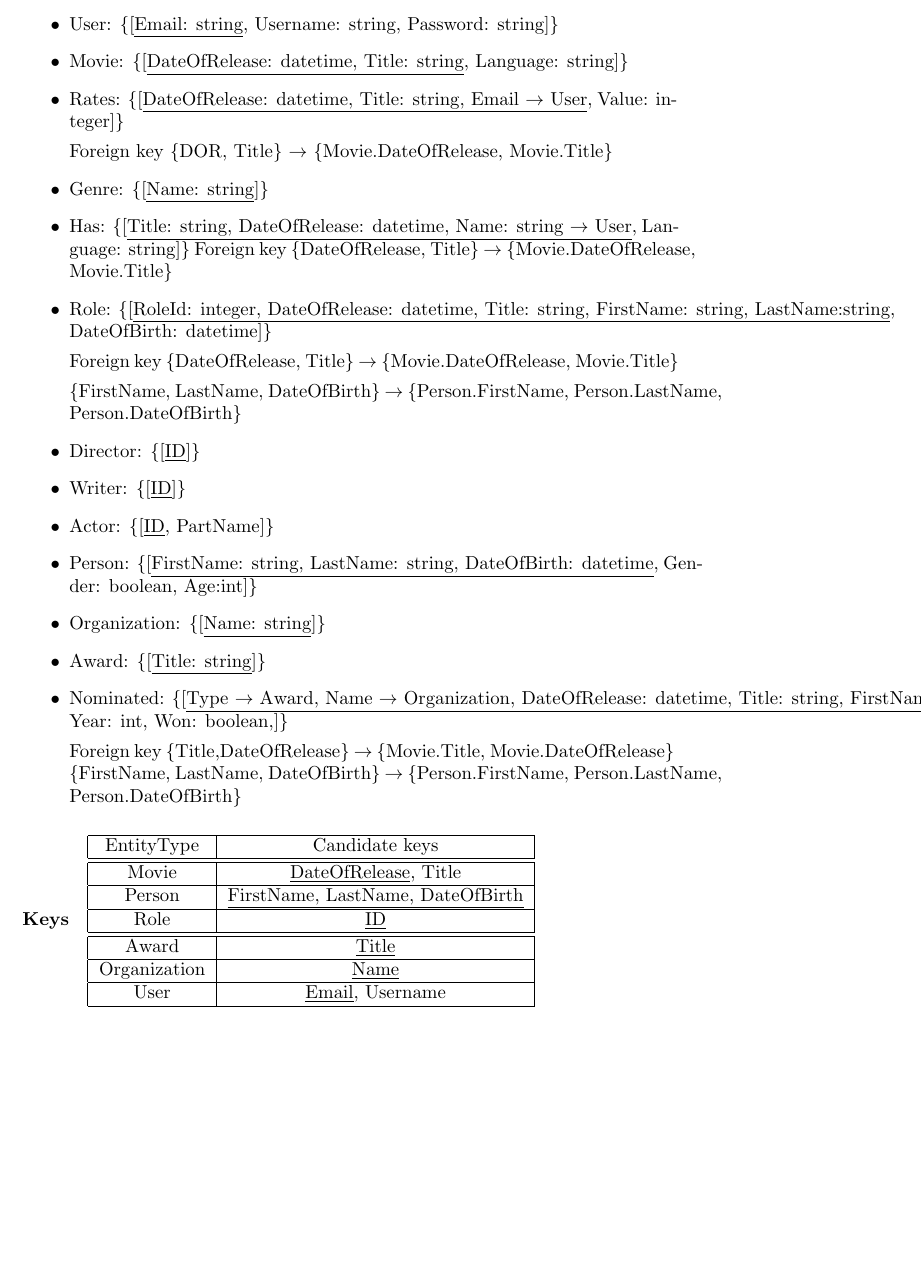
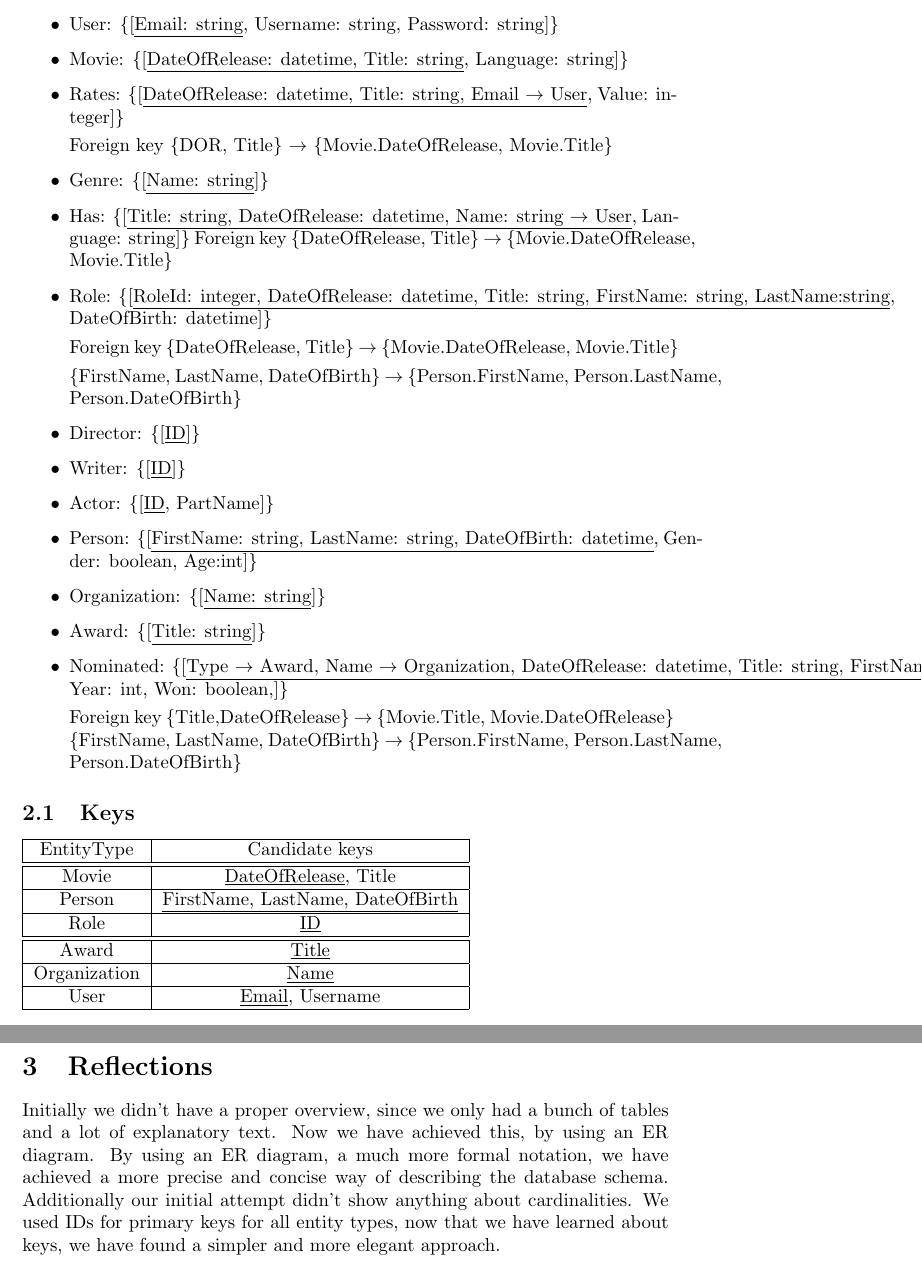
Before and after one commit to Thalmann/courses, a LaTeX document (DB/main.tex, which reads DB/selfstudy2.tex): part of page 9 of 10 before the commit and two parts of pages 9 and 10 of 11 after it, the two joined at a grey line, cut so that both start at the same text, the shorter picture padded with empty space. Compiled offline with pdfLaTeX.

Commit message:
Added some reflections to self study 2

```diff
--- a/DB/selfstudy2.tex
+++ b/DB/selfstudy2.tex
@@ -42,7 +42,7 @@ Foreign key \{Title,DateOfRelease\} $ \rightarrow $ \{Movie.Title, Movie.DateOfR
 Person.DateOfBirth\}
 \end{itemize}
 
-\paragraph{Keys}
+\subsection{Keys}
 
 \begin{tabular}{| c | c |}
 \hline
@@ -63,3 +63,10 @@ Organization & \underline{Name}\\
 User & \underline{Email}, Username\\
 \hline
 \end{tabular}
+
+\section{Reflections}
+Initially we didn't have a proper overview, since we only had a bunch of tables and a lot of explanatory text.
+Now we have achieved this, by using an ER diagram.
+By using an ER diagram, a much more formal notation, we have achieved a more precise and concise way of describing the database schema.
+Additionally our initial attempt didn't show anything about cardinalities.
+We used IDs for primary keys for all entity types, now that we have learned about keys, we have found a simpler and more elegant approach.
```
